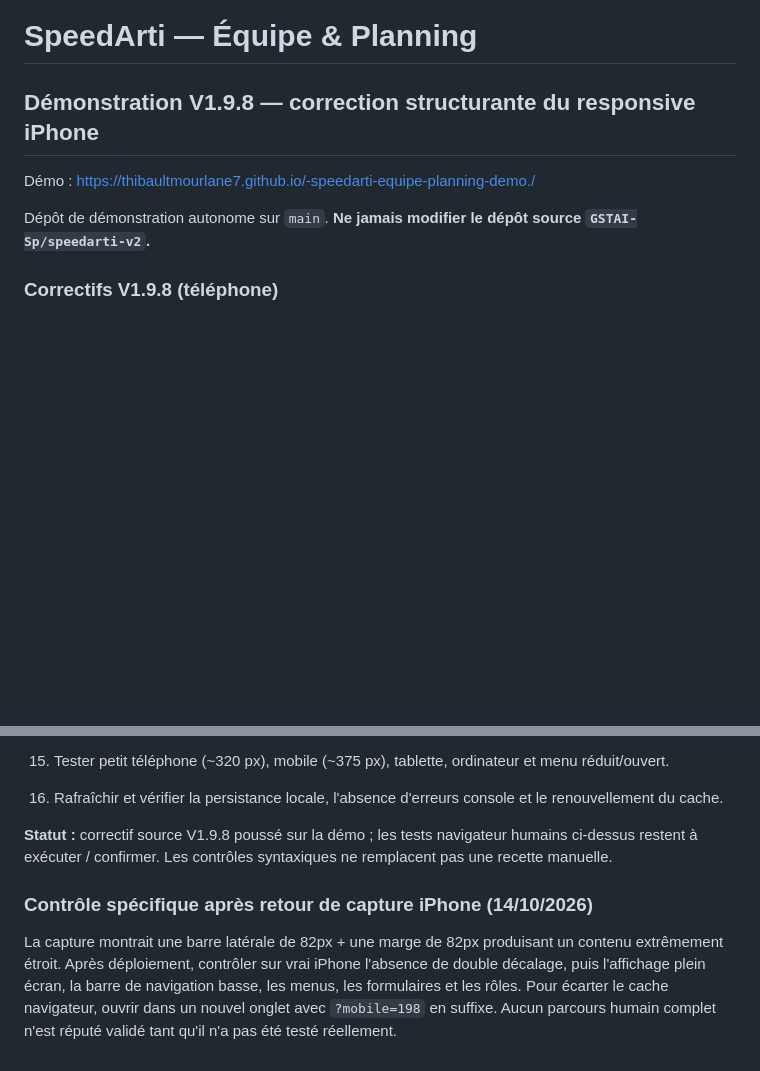
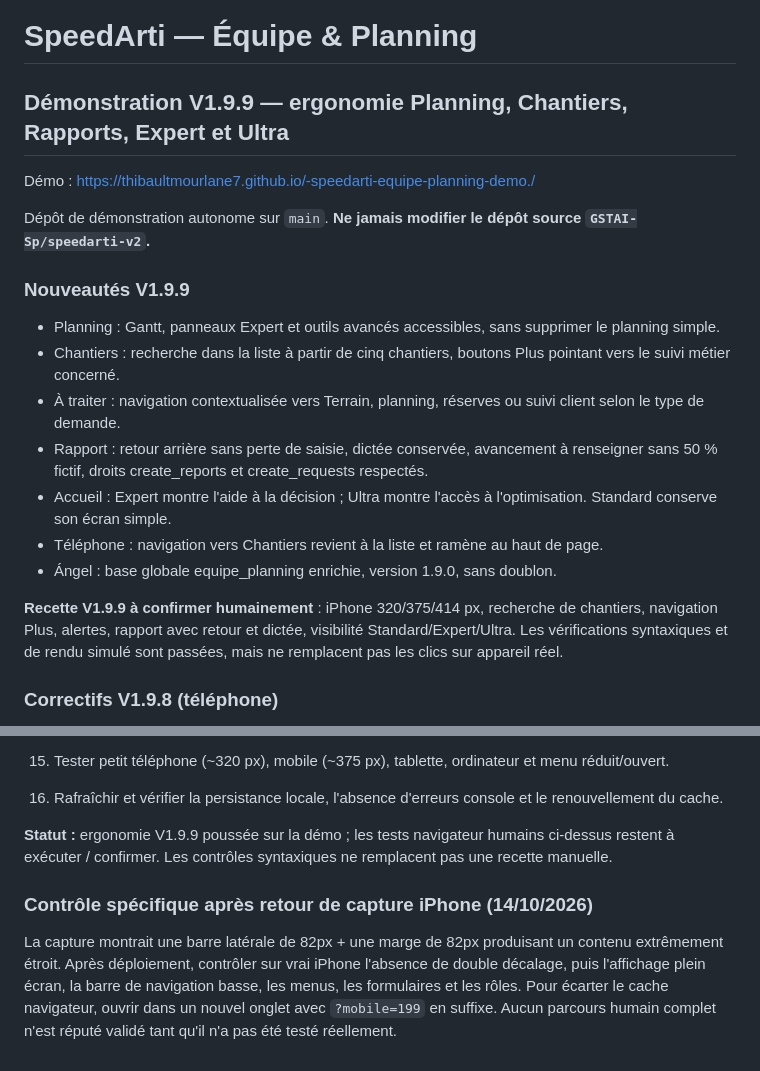
Before and after one commit to thibaultmourlane7/-speedarti-equipe-planning-demo., a Markdown page: README.md, 2 parts joined by grey strips. Drawn GitHub-style; blank space fills up the shorter version.

Commit message:
V1.9.9 — note ergonomique et recette pour Guillaume

```diff
--- a/README.md
+++ b/README.md
@@ -1,10 +1,22 @@
 # SpeedArti — Équipe & Planning
 
-## Démonstration V1.9.8 — correction structurante du responsive iPhone
+## Démonstration V1.9.9 — ergonomie Planning, Chantiers, Rapports, Expert et Ultra
 
 Démo : https://thibaultmourlane7.github.io/-speedarti-equipe-planning-demo./
 
 Dépôt de démonstration autonome sur `main`. **Ne jamais modifier le dépôt source `GSTAI-Sp/speedarti-v2`.**
+
+### Nouveautés V1.9.9
+
+- Planning : Gantt, panneaux Expert et outils avancés accessibles, sans supprimer le planning simple.
+- Chantiers : recherche dans la liste à partir de cinq chantiers, boutons Plus pointant vers le suivi métier concerné.
+- À traiter : navigation contextualisée vers Terrain, planning, réserves ou suivi client selon le type de demande.
+- Rapport : retour arrière sans perte de saisie, dictée conservée, avancement à renseigner sans 50 % fictif, droits create_reports et create_requests respectés.
+- Accueil : Expert montre l'aide à la décision ; Ultra montre l'accès à l'optimisation. Standard conserve son écran simple.
+- Téléphone : navigation vers Chantiers revient à la liste et ramène au haut de page.
+- Ángel : base globale equipe_planning enrichie, version 1.9.0, sans doublon.
+
+**Recette V1.9.9 à confirmer humainement** : iPhone 320/375/414 px, recherche de chantiers, navigation Plus, alertes, rapport avec retour et dictée, visibilité Standard/Expert/Ultra. Les vérifications syntaxiques et de rendu simulé sont passées, mais ne remplacent pas les clics sur appareil réel.
 
 ### Correctifs V1.9.8 (téléphone)
 
@@ -69,8 +81,8 @@ Les chiffres et tarifs d'édition de la démo ne valent pas publication commerci
 11. Tester petit téléphone (~320 px), mobile (~375 px), tablette, ordinateur et menu réduit/ouvert.
 12. Rafraîchir et vérifier la persistance locale, l'absence d'erreurs console et le renouvellement du cache.
 
-**Statut :** correctif source V1.9.8 poussé sur la démo ; les tests navigateur humains ci-dessus restent à exécuter / confirmer. Les contrôles syntaxiques ne remplacent pas une recette manuelle.
+**Statut :** ergonomie V1.9.9 poussée sur la démo ; les tests navigateur humains ci-dessus restent à exécuter / confirmer. Les contrôles syntaxiques ne remplacent pas une recette manuelle.
 
 ### Contrôle spécifique après retour de capture iPhone (14/10/2026)
 
-La capture montrait une barre latérale de 82px + une marge de 82px produisant un contenu extrêmement étroit. Après déploiement, contrôler sur vrai iPhone l'absence de double décalage, puis l'affichage plein écran, la barre de navigation basse, les menus, les formulaires et les rôles. Pour écarter le cache navigateur, ouvrir dans un nouvel onglet avec `?mobile=198` en suffixe. Aucun parcours humain complet n'est réputé validé tant qu'il n'a pas été testé réellement.
+La capture montrait une barre latérale de 82px + une marge de 82px produisant un contenu extrêmement étroit. Après déploiement, contrôler sur vrai iPhone l'absence de double décalage, puis l'affichage plein écran, la barre de navigation basse, les menus, les formulaires et les rôles. Pour écarter le cache navigateur, ouvrir dans un nouvel onglet avec `?mobile=199` en suffixe. Aucun parcours humain complet n'est réputé validé tant qu'il n'a pas été testé réellement.
```
